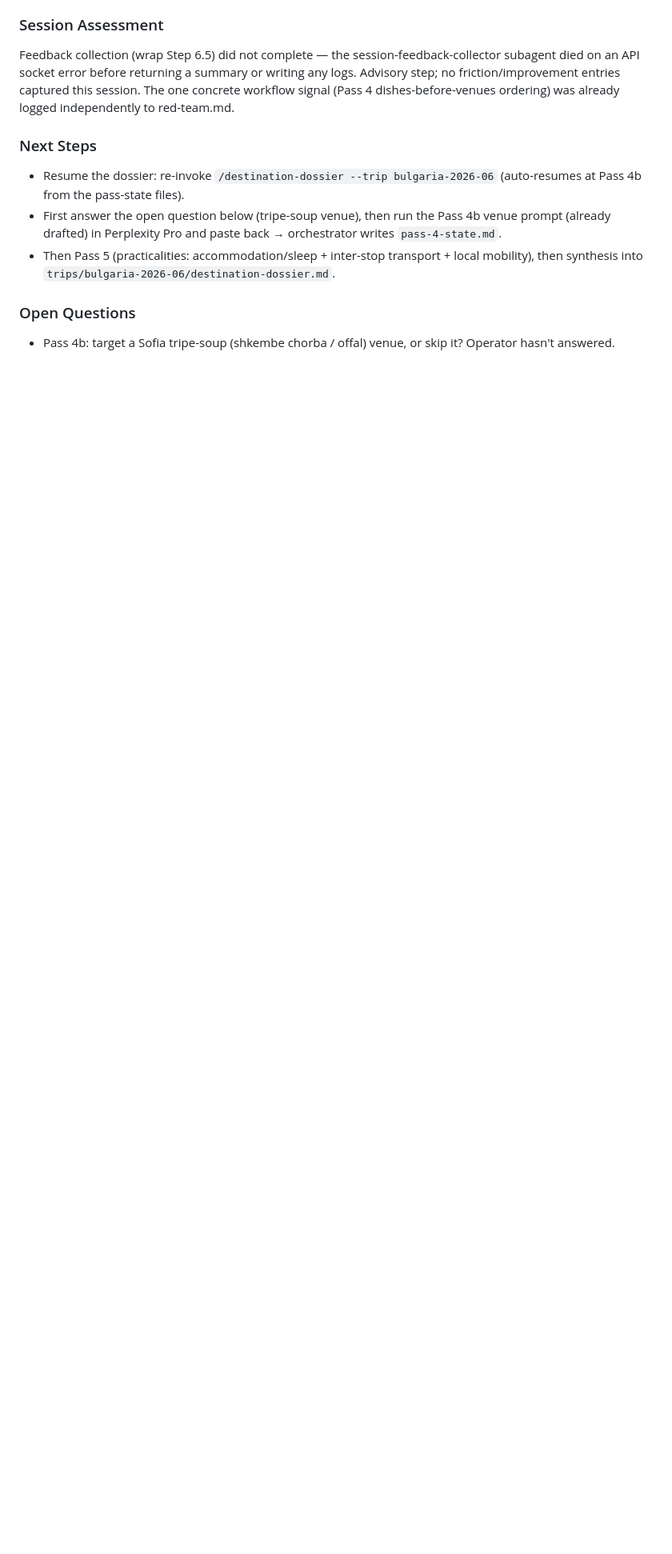
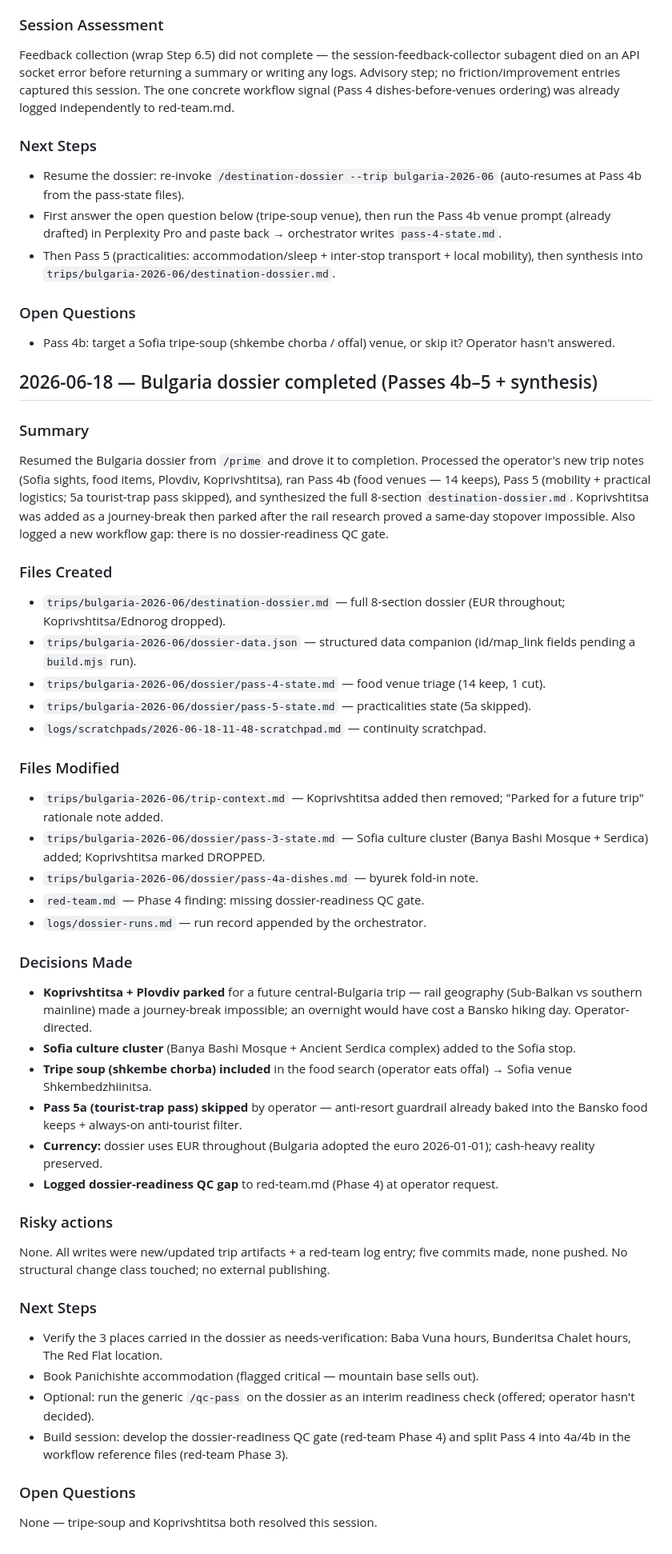
Before and after one commit to patriklindeberg75-boop/travel-os, a Markdown page: logs/session-notes.md, the part around the change. Shown at 80% size. Rendered like a GitHub page; blank space fills up the shorter version.

Commit message:
session: 2026-06-18 — Bulgaria dossier completed (Passes 4b–5 + synthesis)

```diff
--- a/logs/session-notes.md
+++ b/logs/session-notes.md
@@ -763,3 +763,42 @@ Feedback collection (wrap Step 6.5) did not complete — the session-feedback-co
 
 ### Open Questions
 - Pass 4b: target a Sofia tripe-soup (shkembe chorba / offal) venue, or skip it? Operator hasn't answered.
+
+## 2026-06-18 — Bulgaria dossier completed (Passes 4b–5 + synthesis)
+
+### Summary
+Resumed the Bulgaria dossier from `/prime` and drove it to completion. Processed the operator's new trip notes (Sofia sights, food items, Plovdiv, Koprivshtitsa), ran Pass 4b (food venues — 14 keeps), Pass 5 (mobility + practical logistics; 5a tourist-trap pass skipped), and synthesized the full 8-section `destination-dossier.md`. Koprivshtitsa was added as a journey-break then parked after the rail research proved a same-day stopover impossible. Also logged a new workflow gap: there is no dossier-readiness QC gate.
+
+### Files Created
+- `trips/bulgaria-2026-06/destination-dossier.md` — full 8-section dossier (EUR throughout; Koprivshtitsa/Ednorog dropped).
+- `trips/bulgaria-2026-06/dossier-data.json` — structured data companion (id/map_link fields pending a `build.mjs` run).
+- `trips/bulgaria-2026-06/dossier/pass-4-state.md` — food venue triage (14 keep, 1 cut).
+- `trips/bulgaria-2026-06/dossier/pass-5-state.md` — practicalities state (5a skipped).
+- `logs/scratchpads/2026-06-18-11-48-scratchpad.md` — continuity scratchpad.
+
+### Files Modified
+- `trips/bulgaria-2026-06/trip-context.md` — Koprivshtitsa added then removed; "Parked for a future trip" rationale note added.
+- `trips/bulgaria-2026-06/dossier/pass-3-state.md` — Sofia culture cluster (Banya Bashi Mosque + Serdica) added; Koprivshtitsa marked DROPPED.
+- `trips/bulgaria-2026-06/dossier/pass-4a-dishes.md` — byurek fold-in note.
+- `red-team.md` — Phase 4 finding: missing dossier-readiness QC gate.
+- `logs/dossier-runs.md` — run record appended by the orchestrator.
+
+### Decisions Made
+- **Koprivshtitsa + Plovdiv parked** for a future central-Bulgaria trip — rail geography (Sub-Balkan vs southern mainline) made a journey-break impossible; an overnight would have cost a Bansko hiking day. Operator-directed.
+- **Sofia culture cluster** (Banya Bashi Mosque + Ancient Serdica complex) added to the Sofia stop.
+- **Tripe soup (shkembe chorba) included** in the food search (operator eats offal) → Sofia venue Shkembedzhiinitsa.
+- **Pass 5a (tourist-trap pass) skipped** by operator — anti-resort guardrail already baked into the Bansko food keeps + always-on anti-tourist filter.
+- **Currency:** dossier uses EUR throughout (Bulgaria adopted the euro 2026-01-01); cash-heavy reality preserved.
+- **Logged dossier-readiness QC gap** to red-team.md (Phase 4) at operator request.
+
+### Risky actions
+None. All writes were new/updated trip artifacts + a red-team log entry; five commits made, none pushed. No structural change class touched; no external publishing.
+
+### Next Steps
+- Verify the 3 places carried in the dossier as needs-verification: Baba Vuna hours, Bunderitsa Chalet hours, The Red Flat location.
+- Book Panichishte accommodation (flagged critical — mountain base sells out).
+- Optional: run the generic `/qc-pass` on the dossier as an interim readiness check (offered; operator hasn't decided).
+- Build session: develop the dossier-readiness QC gate (red-team Phase 4) and split Pass 4 into 4a/4b in the workflow reference files (red-team Phase 3).
+
+### Open Questions
+None — tripe-soup and Koprivshtitsa both resolved this session.
```
Also changed, not shown: logs/decisions.md (+6 -0 lines).
